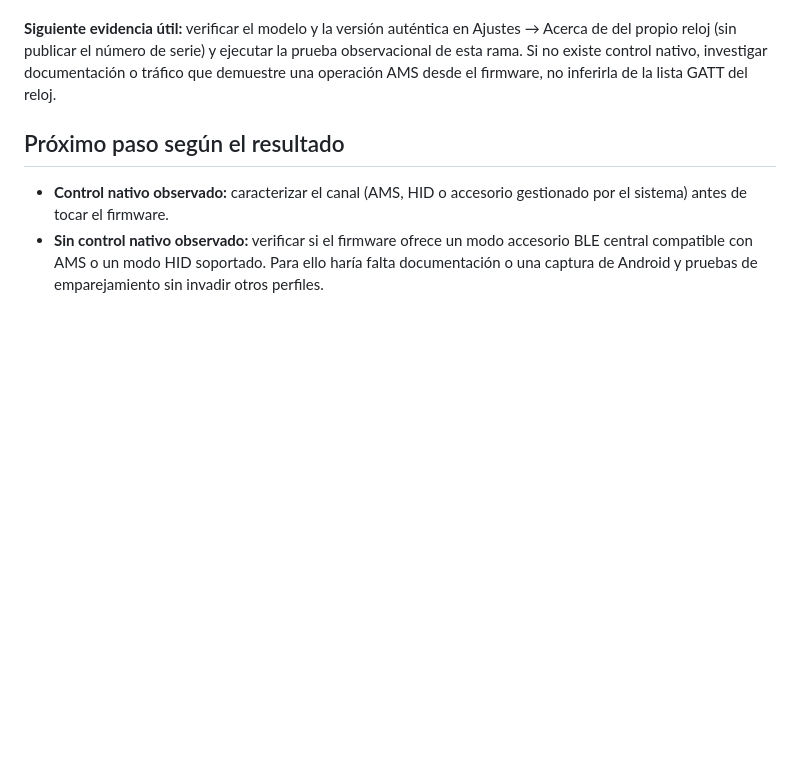
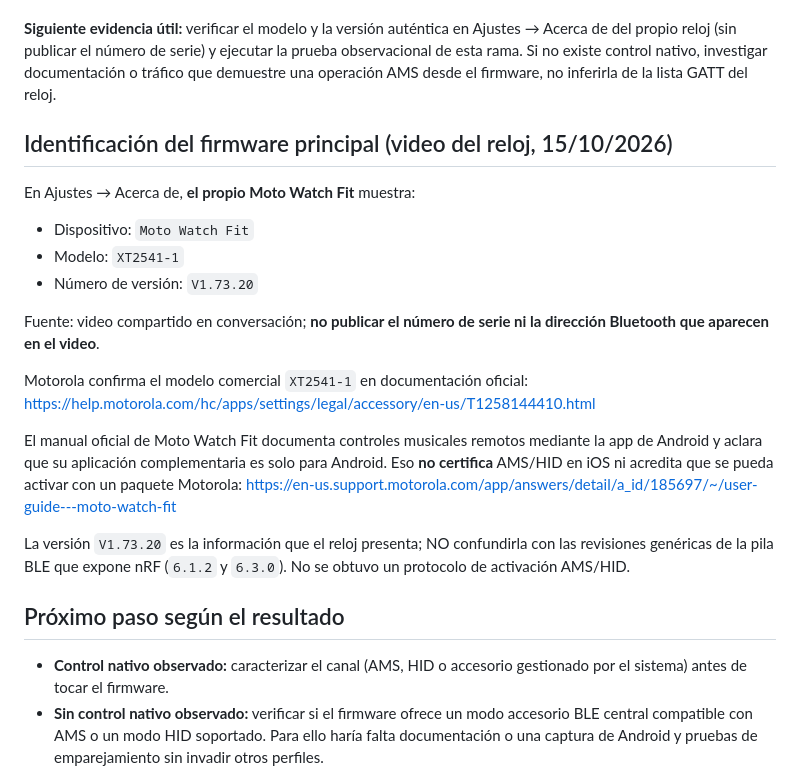
Before and after one commit to eliqs1213-spec/moto-watch-bridge, a Markdown page: docs/CONTROL_MULTIMEDIA_IOS_EXPERIMENTAL.md, the part around the change. Drawn GitHub-style; blank space fills up the shorter version.

Commit message:
Registrar modelo XT2541-1 y versión V1.73.20 leídos del reloj

```diff
--- a/docs/CONTROL_MULTIMEDIA_IOS_EXPERIMENTAL.md
+++ b/docs/CONTROL_MULTIMEDIA_IOS_EXPERIMENTAL.md
@@ -101,6 +101,30 @@ y ejecutar la prueba observacional de esta rama. Si no existe control
 nativo, investigar documentación o tráfico que demuestre una operación
 AMS desde el firmware, no inferirla de la lista GATT del reloj.
 
+## Identificación del firmware principal (video del reloj, 15/10/2026)
+
+En Ajustes → Acerca de, **el propio Moto Watch Fit** muestra:
+
+- Dispositivo: `Moto Watch Fit`
+- Modelo: `XT2541-1`
+- Número de versión: `V1.73.20`
+
+Fuente: video compartido en conversación; **no publicar el número de serie ni
+la dirección Bluetooth que aparecen en el video**.
+
+Motorola confirma el modelo comercial `XT2541-1` en documentación oficial:
+https://help.motorola.com/hc/apps/settings/legal/accessory/en-us/T1258144410.html
+
+El manual oficial de Moto Watch Fit documenta controles musicales remotos
+mediante la app de Android y aclara que su aplicación complementaria es solo
+para Android. Eso **no certifica** AMS/HID en iOS ni acredita que se pueda
+activar con un paquete Motorola:
+https://en-us.support.motorola.com/app/answers/detail/a_id/185697/~/user-guide---moto-watch-fit
+
+La versión `V1.73.20` es la información que el reloj presenta; NO
+confundirla con las revisiones genéricas de la pila BLE que expone nRF
+(`6.1.2` y `6.3.0`). No se obtuvo un protocolo de activación AMS/HID.
+
 ## Próximo paso según el resultado
 
 - **Control nativo observado:** caracterizar el canal (AMS, HID o
```
